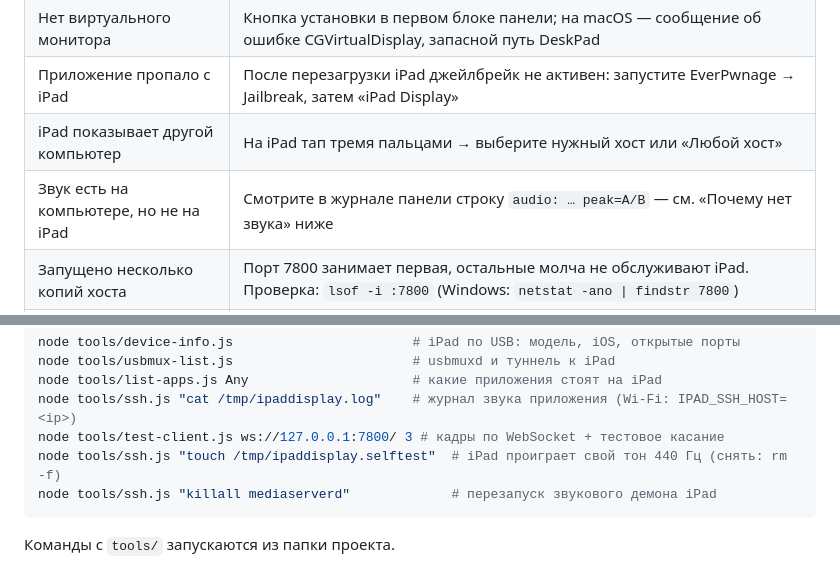
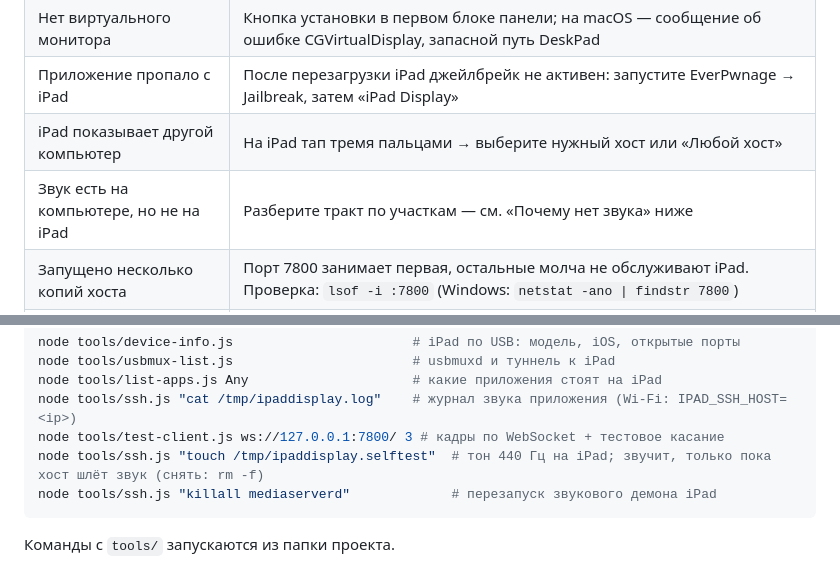
Before and after one commit to manar-mk/ipad-display, a Markdown page: README.md, 2 parts joined by grey strips. GitHub-like rendering.

Commit message:
docs: two leftover spots still said 'в журнале панели' and promised the self test works without a stream
Co-Authored-By: Claude Opus 5 <noreply@anthropic.com>

````diff
--- a/README.md
+++ b/README.md
@@ -170,7 +170,7 @@ brew install blackhole-2ch    # виртуальное аудиоустройс
 | Нет виртуального монитора | Кнопка установки в первом блоке панели; на macOS — сообщение об ошибке CGVirtualDisplay, запасной путь DeskPad |
 | Приложение пропало с iPad | После перезагрузки iPad джейлбрейк не активен: запустите EverPwnage → Jailbreak, затем «iPad Display» |
 | iPad показывает другой компьютер | На iPad тап тремя пальцами → выберите нужный хост или «Любой хост» |
-| Звук есть на компьютере, но не на iPad | Смотрите в журнале панели строку `audio: … peak=A/B` — см. «Почему нет звука» ниже |
+| Звук есть на компьютере, но не на iPad | Разберите тракт по участкам — см. «Почему нет звука» ниже |
 | Запущено несколько копий хоста | Порт 7800 занимает первая, остальные молча не обслуживают iPad. Проверка: `lsof -i :7800` (Windows: `netstat -ano \| findstr 7800`) |
 | iPad принимает звук, но молчит | Самопроверка на устройстве, см. «Почему нет звука» ниже |
 | Чёрный экран на iPad | Виртуальный монитор пуст — перетащите на него окно. Признак: 60 fps при ~0.1 Мбит/с |
@@ -183,7 +183,7 @@ node tools/usbmux-list.js                       # usbmuxd и туннель к i
 node tools/list-apps.js Any                     # какие приложения стоят на iPad
 node tools/ssh.js "cat /tmp/ipaddisplay.log"    # журнал звука приложения (Wi-Fi: IPAD_SSH_HOST=<ip>)
 node tools/test-client.js ws://127.0.0.1:7800/ 3 # кадры по WebSocket + тестовое касание
-node tools/ssh.js "touch /tmp/ipaddisplay.selftest"  # iPad проиграет свой тон 440 Гц (снять: rm -f)
+node tools/ssh.js "touch /tmp/ipaddisplay.selftest"  # тон 440 Гц на iPad; звучит, только пока хост шлёт звук (снять: rm -f)
 node tools/ssh.js "killall mediaserverd"             # перезапуск звукового демона iPad
 ```
 
````
